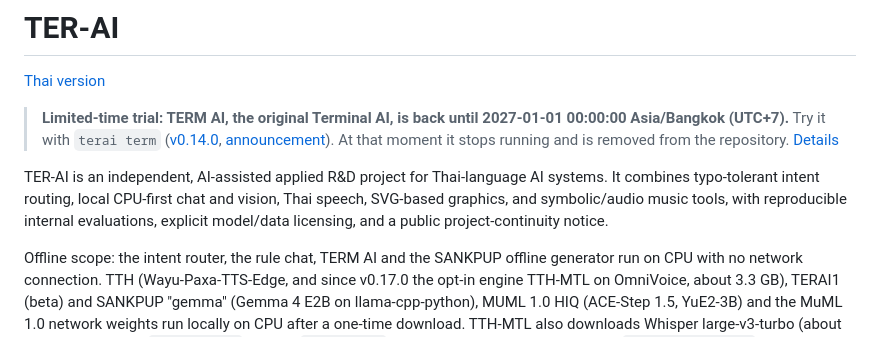
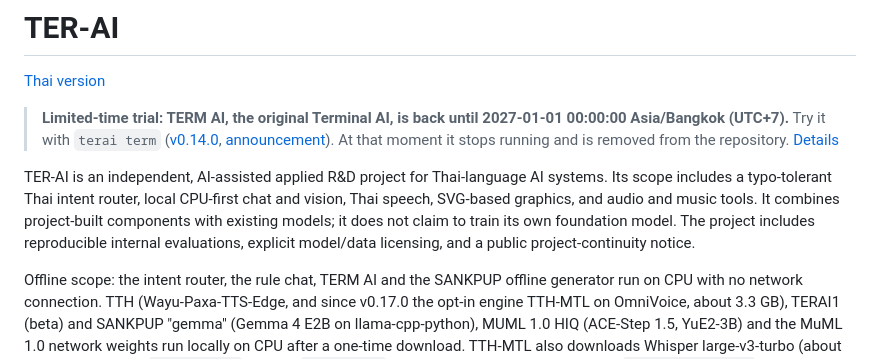
Before and after one commit to klanarongz2009-sketch/terai-router, a Markdown page: README.md, the part around the change. Drawn GitHub-style.

Commit message:
Clarify TER-AI project scope

```diff
--- a/README.md
+++ b/README.md
@@ -4,7 +4,7 @@
 
 > **Limited-time trial: TERM AI, the original Terminal AI, is back until 2027-01-01 00:00:00 Asia/Bangkok (UTC+7).** Try it with `terai term` ([v0.14.0](https://github.com/klanarongz2009-sketch/terai-router/releases/tag/v0.14.0), [announcement](https://github.com/klanarongz2009-sketch/terai-router/issues/6)). At that moment it stops running and is removed from the repository. [Details](#term-ai-the-original-terminal-ai-limited-time-trial-v0140)
 
-TER-AI is an independent, AI-assisted applied R&D project for Thai-language AI systems. It combines typo-tolerant intent routing, local CPU-first chat and vision, Thai speech, SVG-based graphics, and symbolic/audio music tools, with reproducible internal evaluations, explicit model/data licensing, and a public project-continuity notice.
+TER-AI is an independent, AI-assisted applied R&D project for Thai-language AI systems. Its scope includes a typo-tolerant Thai intent router, local CPU-first chat and vision, Thai speech, SVG-based graphics, and audio and music tools. It combines project-built components with existing models; it does not claim to train its own foundation model. The project includes reproducible internal evaluations, explicit model/data licensing, and a public project-continuity notice.
 
 Offline scope: the intent router, the rule chat, TERM AI and the SANKPUP offline generator run on CPU with no network connection. TTH (Wayu-Paxa-TTS-Edge, and since v0.17.0 the opt-in engine TTH-MTL on OmniVoice, about 3.3 GB), TERAI1 (beta) and SANKPUP "gemma" (Gemma 4 E2B on llama-cpp-python), MUML 1.0 HIQ (ACE-Step 1.5, YuE2-3B) and the MuML 1.0 network weights run locally on CPU after a one-time download. TTH-MTL also downloads Whisper large-v3-turbo (about 1.6 GB) if you give `--ref-audio` without `--ref-text`; once cached it needs no network (`HF_HUB_OFFLINE=1` skips the Hugging Face update check, which sends the model name only). Online paths, all optional: the TTH fallback edge-tts sends the text to Microsoft, `terai chat --web` and the demo's web switch send the question to Wikipedia, and the Temmo demo tab (prototype, not released) calls online model providers with your own API key (BYOK). Made with Sesame.
 
```
